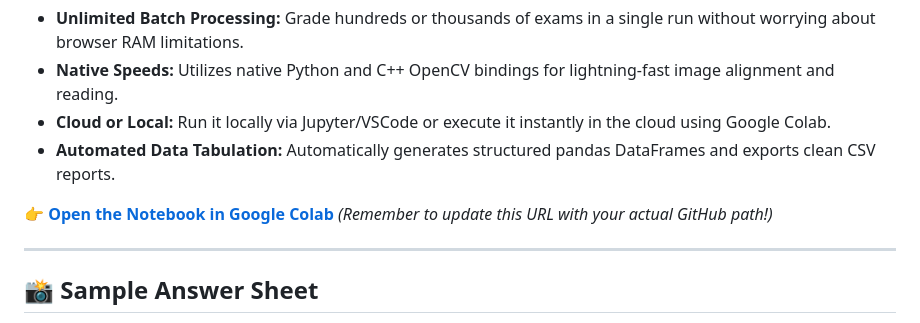
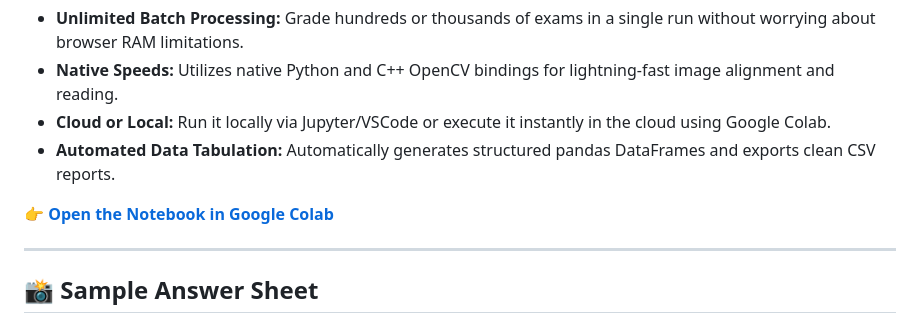
Before and after one commit to drfperez/OMRSuite, a Markdown page: README.md, the part around the change. Rendered like a GitHub page.

Commit message:
Update README to remove URL update reminder
Removed reminder to update the Google Colab URL in the README.

```diff
--- a/README.md
+++ b/README.md
@@ -67,8 +67,7 @@ To solve this, this repository also includes a **Jupyter Notebook (`OMR_Suite_Co
 * **Cloud or Local:** Run it locally via Jupyter/VSCode or execute it instantly in the cloud using Google Colab.
 * **Automated Data Tabulation:** Automatically generates structured pandas DataFrames and exports clean CSV reports.
 
-👉 **[Open the Notebook in Google Colab](https://colab.research.google.com/github/drfperez/OMRSuite/blob/main/OMRSuite.ipynb)** *(Remember to update this URL with your actual GitHub path!)*
-
+👉 **[Open the Notebook in Google Colab](https://colab.research.google.com/github/drfperez/OMRSuite/blob/main/OMRSuite.ipynb)**
 
 ---
 
```
